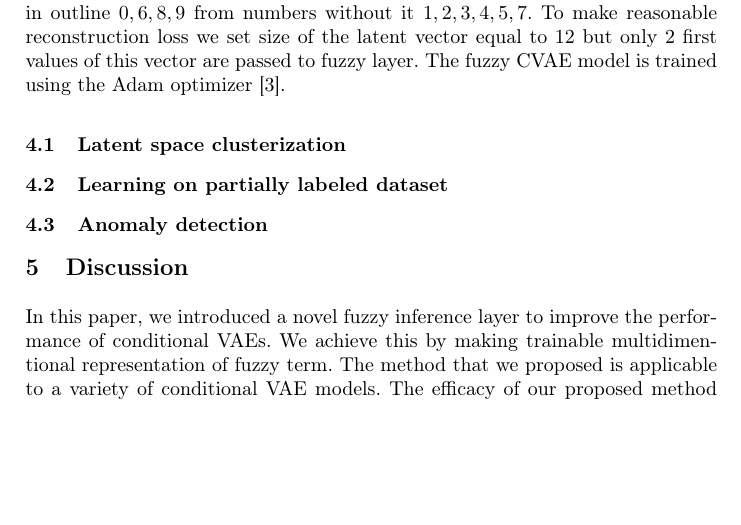
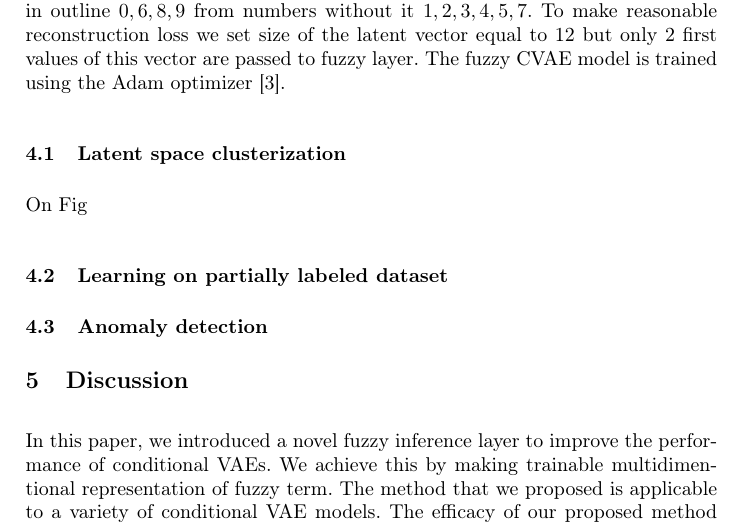
Before and after one commit to kenoma/pytorch-fuzzy, a LaTeX paper (papers/iiti24/cvae-fuzzy.tex): part of page 4 of 5 before the commit and part of page 4 of 6 after it, cut so that both start at the same text, the shorter picture padded with empty space. Compiled offline with pdfLaTeX.

Commit message:
iit24 wip

```diff
--- a/papers/iiti24/cvae-fuzzy.tex
+++ b/papers/iiti24/cvae-fuzzy.tex
@@ -134,3 +134,4 @@ The fuzzy CVAE model is trained using the Adam optimizer \cite{kingma2017adam}.
 
 \subsection{Latent space clusterization}
 
+On Fig
@@ -137,3 +144,5 @@ The fuzzy CVAE model is trained using the Adam optimizer \cite{kingma2017adam}.
+    \label{fig:clustering}
+\end{figure}
 \subsection{Learning on partially labeled dataset}
 
 \subsection{Anomaly detection}
```
Also changed, not shown: papers/iiti24/cvae-fuzzy.pdf (added), papers/iiti24/fig2-b.eps (added), papers/iiti24/cvae-fuzzy.tex (6 more changed lines), 1 other file.
